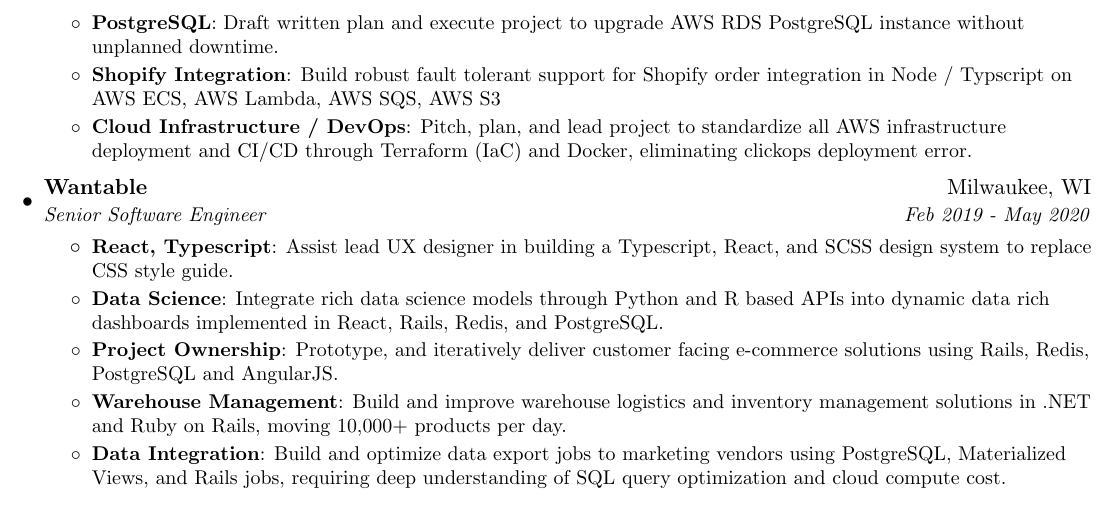
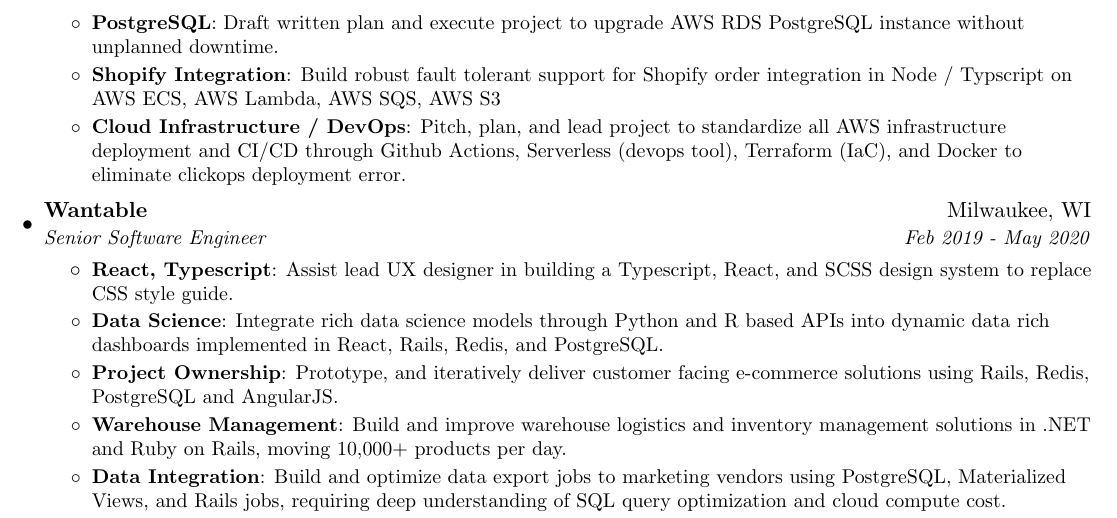
Before and after one commit to euclideansphere/euclideansphere.github.io, a LaTeX CV (austinhartline-resume-backend.tex): part of page 2 of 2, cut so that both start at the same text. Compiled offline with pdfLaTeX.

Commit message:
clickops

```diff
--- a/austinhartline-resume-backend.tex
+++ b/austinhartline-resume-backend.tex
@@ -161,7 +161,7 @@
         % \resumeItem{UX Support}
         %   {Support UX developer in building shopify ordering workflow}
         \resumeItem{Cloud Infrastructure / DevOps}
-          {Pitch, plan, and lead project to standardize all AWS infrastructure deployment and CI/CD through Terraform (IaC) and Docker, eliminating clickops deployment error.}
+          {Pitch, plan, and lead project to standardize all AWS infrastructure deployment and CI/CD through Github Actions, Serverless (devops tool), Terraform (IaC), and Docker to eliminate clickops deployment error.}
         % \resumeItem{Genomic Informatics}
         %   {Improve genomic data mining algorithms (AWS Step Functions, Python, Parquet, AWS Athena, Javascript) through data model normalization (PostgreSQL) and rigorous backtesting.}
         % \resumeItem{Research}
```
Also changed, not shown: austinhartline-resume-backend.pdf.
